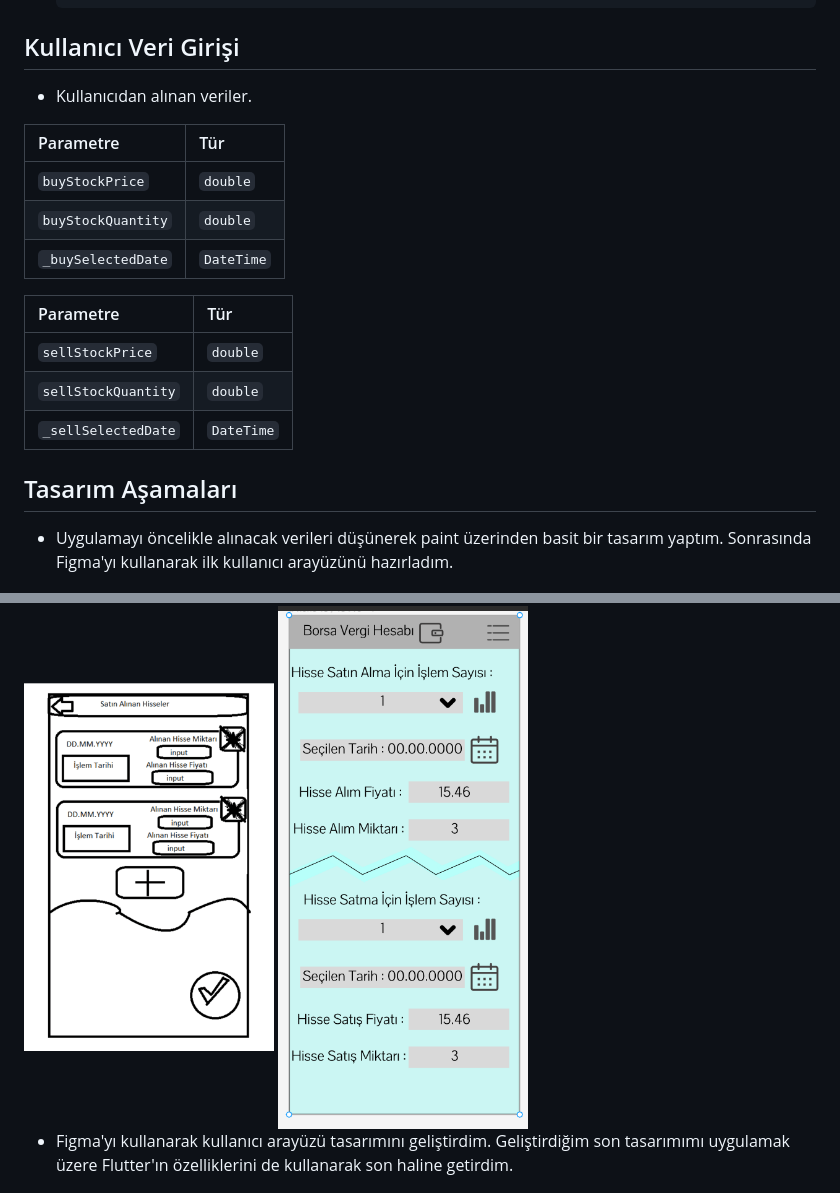
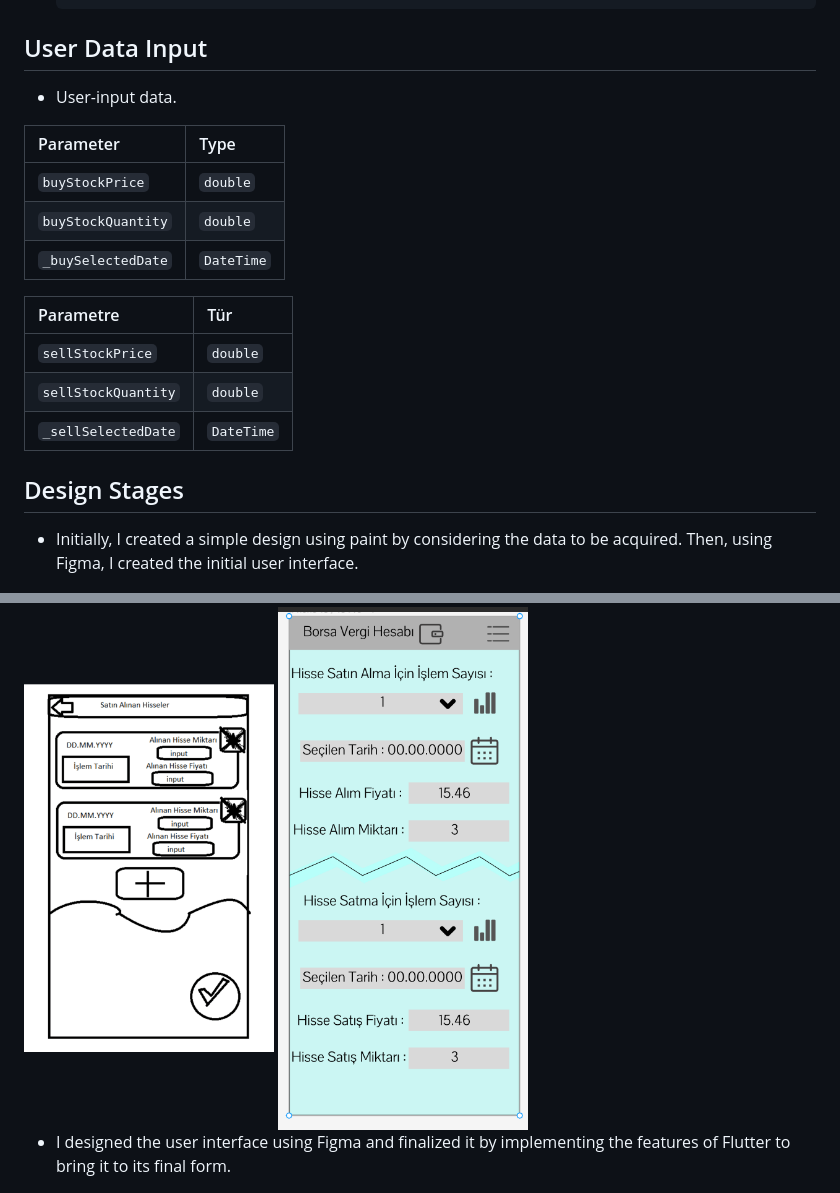
Before and after one commit to emreozsoy/flutter-foreign-stock-tax-calculator, a Markdown page: README.md, 2 parts joined by grey strips. GitHub-like rendering.

````diff
--- a/README.md
+++ b/README.md
@@ -112,11 +111,11 @@ Böylece yurtdışı borsalarında küçük miktarlarda alım/satım yapan birey
   }
     ```
 
-##  Kullanıcı Veri Girişi
+##  User Data Input
 
-- Kullanıcıdan alınan veriler.
+- User-input data.
 
-| Parametre | Tür     |
+| Parameter | Type     |
 | :-------- | :------- |
 | `buyStockPrice`      | `double` |
 | `buyStockQuantity`      | `double` |
@@ -128,15 +127,15 @@ Böylece yurtdışı borsalarında küçük miktarlarda alım/satım yapan birey
 | `sellStockQuantity`      | `double` |
 | `_sellSelectedDate`      | `DateTime` |
 
-## Tasarım Aşamaları
+## Design Stages
+
 <div style="display:flex; justify-content: space-between; align-items: center;">
 
-- Uygulamayı öncelikle alınacak verileri düşünerek paint üzerinden basit bir tasarım yaptım. Sonrasında Figma'yı kullanarak ilk kullanıcı arayüzünü hazırladım.
-
+- Initially, I created a simple design using paint by considering the data to be acquired. Then, using Figma, I created the initial user interface.
 <img src="https://github.com/emreozsoy/flutter-foreign-stock-tax-calculator/blob/main/Design_number0_tr_page.png" alt="Text" width="250" height="600">
  <img src="https://github.com/emreozsoy/flutter-foreign-stock-tax-calculator/blob/main/Design_number1_tr_page.png" alt="alt text" width="250" height="600">
 
-- Figma'yı kullanarak kullanıcı arayüzü tasarımını geliştirdim. Geliştirdiğim son tasarımımı uygulamak üzere Flutter'ın özelliklerini de kullanarak son haline getirdim.
+- I designed the user interface using Figma and finalized it by implementing the features of Flutter to bring it to its final form.
 <img src="https://github.com/emreozsoy/flutter-foreign-stock-tax-calculator/blob/main/Design_number2_tr_page.jpg" alt="alt text" width="250" height="600">
 <img src="https://github.com/emreozsoy/flutter-foreign-stock-tax-calculator/blob/main/Design_number3_tr_page.png" alt="alt text" width="250" height="600">
 </div>
````
Also changed, not shown: other parts of README.md (+16 -20 lines).
